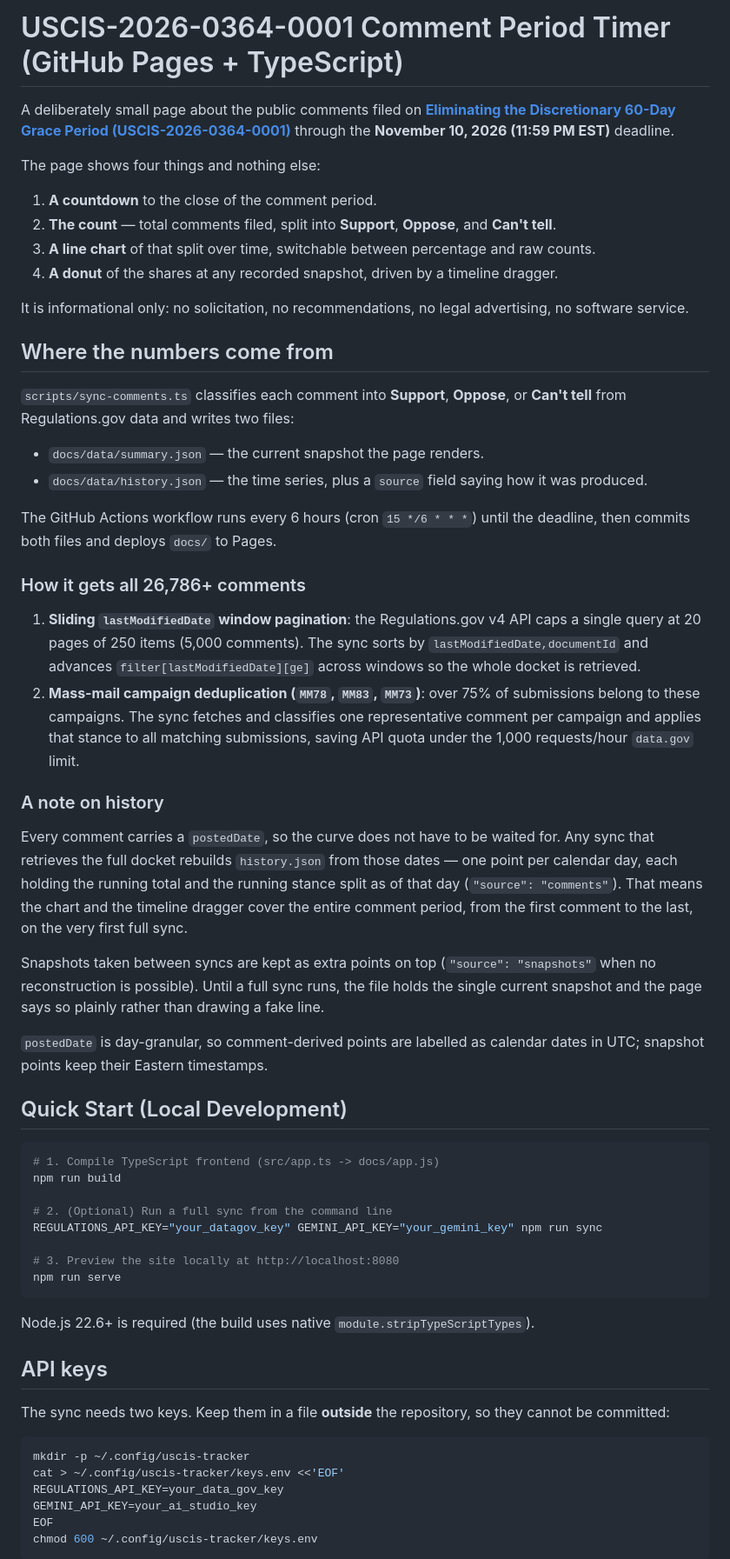
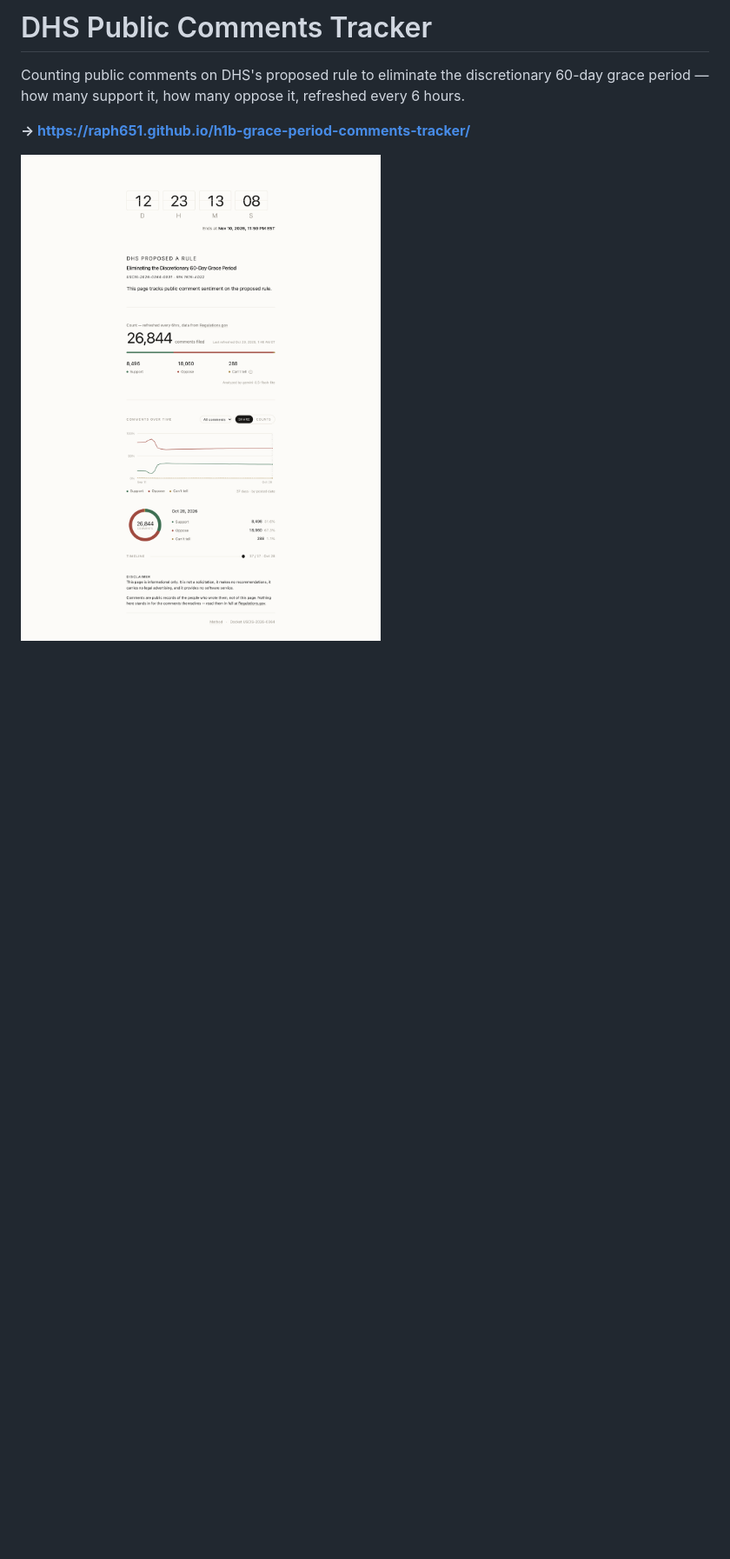
Before and after one commit to raph651/h1b-grace-period-comments-tracker, a Markdown page: README.md, the part around one of its changes. Shown at 87% size. Drawn GitHub-style; pictures changed too: screenshot.png (added); blank space fills up the shorter version.

Commit message:
docs: shorten the README to a link and a screenshot

````diff
--- a/README.md
+++ b/README.md
@@ -1,63 +1,8 @@
-# USCIS-2026-0364-0001 Comment Period Timer (GitHub Pages + TypeScript)
+# DHS Public Comments Tracker
 
-A deliberately small page about the public comments filed on **[Eliminating the Discretionary 60-Day Grace Period (USCIS-2026-0364-0001)](https://www.regulations.gov/document/USCIS-2026-0364-0001/comment)** through the **November 10, 2026 (11:59 PM EST)** deadline.
+Counting public comments on DHS's proposed rule to eliminate the discretionary 60-day grace period — how many support it, how many oppose it, refreshed every 6 hours.
 
-The page shows four things and nothing else:
+**→ https://raph651.github.io/h1b-grace-period-comments-tracker/**
 
-1. **A countdown** to the close of the comment period.
-2. **The count** — total comments filed, split into **Support**, **Oppose**, and **Can't tell**.
-3. **A line chart** of that split over time, switchable between percentage and raw counts.
-4. **A donut** of the shares at any recorded snapshot, driven by a timeline dragger.
+[![Screenshot of the tracker](screenshot.png)](https://raph651.github.io/h1b-grace-period-comments-tracker/)
 
-It is informational only: no solicitation, no recommendations, no legal advertising, no software service.
-
-## Where the numbers come from
-
-`scripts/sync-comments.ts` classifies each comment into **Support**, **Oppose**, or **Can't tell** from Regulations.gov data and writes two files:
-
-- `docs/data/summary.json` — the current snapshot the page renders.
-- `docs/data/history.json` — the time series, plus a `source` field saying how it was produced.
-
-The GitHub Actions workflow runs every 6 hours (cron `15 */6 * * *`) until the deadline, then commits both files and deploys `docs/` to Pages.
-
-### How it gets all 26,786+ comments
-
-1. **Sliding `lastModifiedDate` window pagination**: the Regulations.gov v4 API caps a single query at 20 pages of 250 items (5,000 comments). The sync sorts by `lastModifiedDate,documentId` and advances `filter[lastModifiedDate][ge]` across windows so the whole docket is retrieved.
-2. **Mass-mail campaign deduplication (`MM78`, `MM83`, `MM73`)**: over 75% of submissions belong to these campaigns. The sync fetches and classifies one representative comment per campaign and applies that stance to all matching submissions, saving API quota under the 1,000 requests/hour `data.gov` limit.
-
-### A note on history
-
-Every comment carries a `postedDate`, so the curve does not have to be waited for. Any sync that retrieves the full docket rebuilds `history.json` from those dates — one point per calendar day, each holding the running total and the running stance split as of that day (`"source": "comments"`). That means the chart and the timeline dragger cover the entire comment period, from the first comment to the last, on the very first full sync.
-
-Snapshots taken between syncs are kept as extra points on top (`"source": "snapshots"` when no reconstruction is possible). Until a full sync runs, the file holds the single current snapshot and the page says so plainly rather than drawing a fake line.
-
-`postedDate` is day-granular, so comment-derived points are labelled as calendar dates in UTC; snapshot points keep their Eastern timestamps.
-
-## Quick Start (Local Development)
-
-```bash
-# 1. Compile TypeScript frontend (src/app.ts -> docs/app.js)
-npm run build
-
-# 2. (Optional) Run a full sync from the command line
-REGULATIONS_API_KEY="your_datagov_key" GEMINI_API_KEY="your_gemini_key" npm run sync
-
-# 3. Preview the site locally at http://localhost:8080
-npm run serve
-```
-
-Node.js 22.6+ is required (the build uses native `module.stripTypeScriptTypes`).
-
-## API keys
-
-The sync needs two keys. Keep them in a file **outside** the repository, so they cannot be committed:
-
-```bash
-mkdir -p ~/.config/uscis-tracker
-cat > ~/.config/uscis-tracker/keys.env <<'EOF'
-REGULATIONS_API_KEY=your_data_gov_key
-GEMINI_API_KEY=your_ai_studio_key
-EOF
-chmod 600 ~/.config/uscis-tracker/keys.env
-```
-
````
Also changed, not shown: other parts of README.md (+1 -29 lines).
